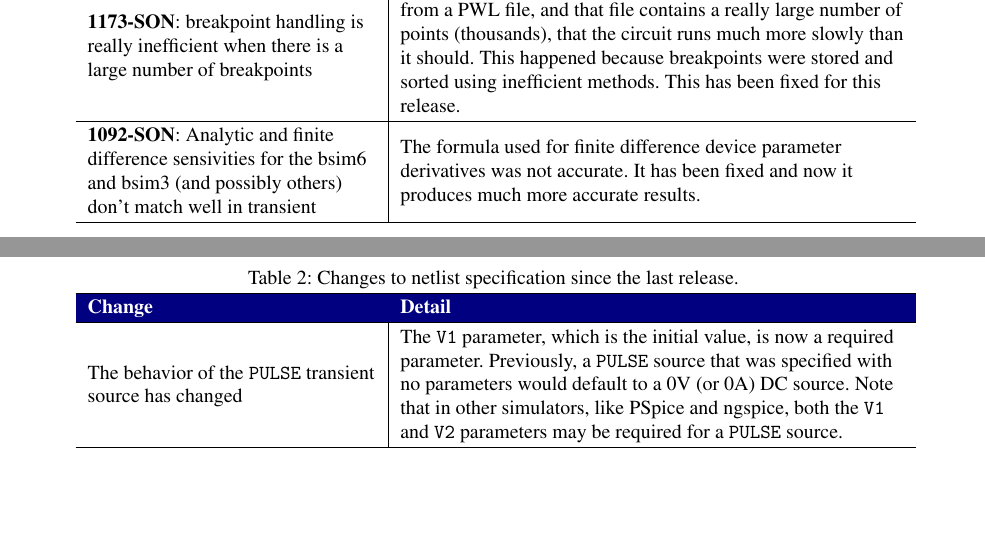
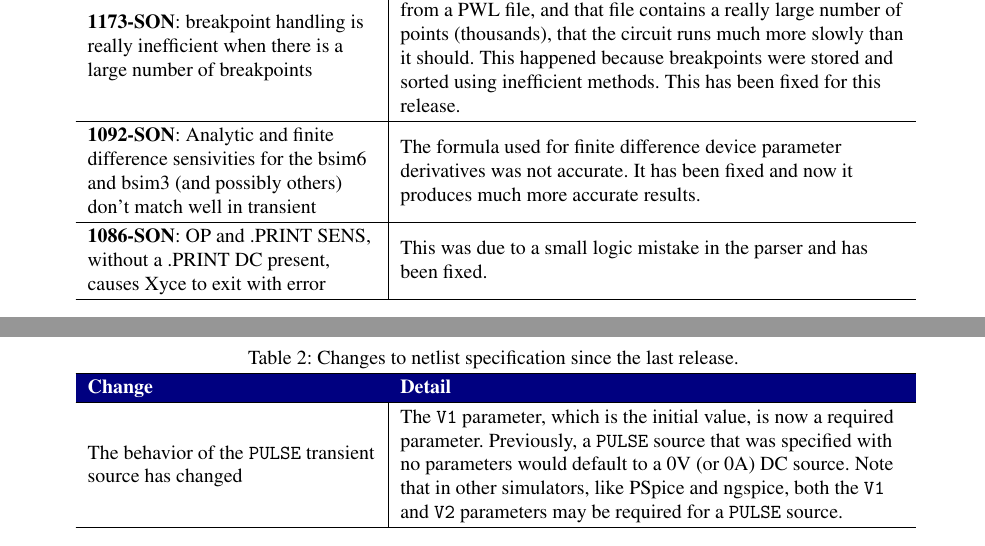
Before and after one commit to Xyce/Xyce, a LaTeX document (doc/Release_Notes/Release_Notes_6.11/Release_Notes_6.11.tex, which reads doc/Release_Notes/Release_Notes_6.11/fixedDefectsTbl.tex): two parts of pages 6 and 7 of 16, joined at a grey line, cut so that both start at the same text, the shorter picture padded with empty space. Compiled offline with pdfLaTeX.

Commit message:
Add bug 1086 SON

```diff
--- a/doc/Release_Notes/Release_Notes_6.11/fixedDefectsTbl.tex
+++ b/doc/Release_Notes/Release_Notes_6.11/fixedDefectsTbl.tex
@@ -172,5 +172,8 @@ and N() operators.  It is now also supported for the I() operator. \\ \hline
 \textbf{1092-SON}: Analytic and finite difference sensivities for the bsim6 and bsim3 (and possibly others) don't match well in transient &   The formula used for finite difference device parameter derivatives was not accurate.  It has been fixed and now it produces much more accurate results.
 \\ \hline
 
+\textbf{1086-SON}: OP and .PRINT SENS, without a .PRINT DC present, causes Xyce to exit with error  &  This was due to a small logic mistake in the parser and has been fixed.
+\\ \hline
+
 \end{longtable}
 }
```
